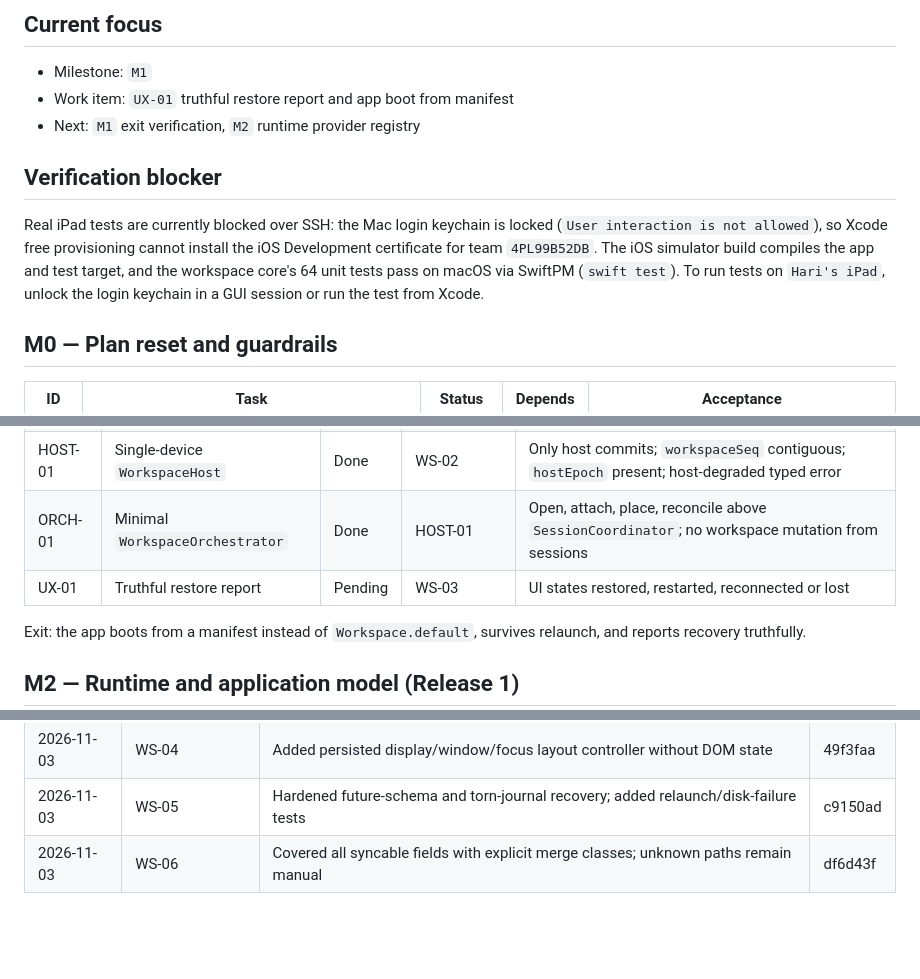
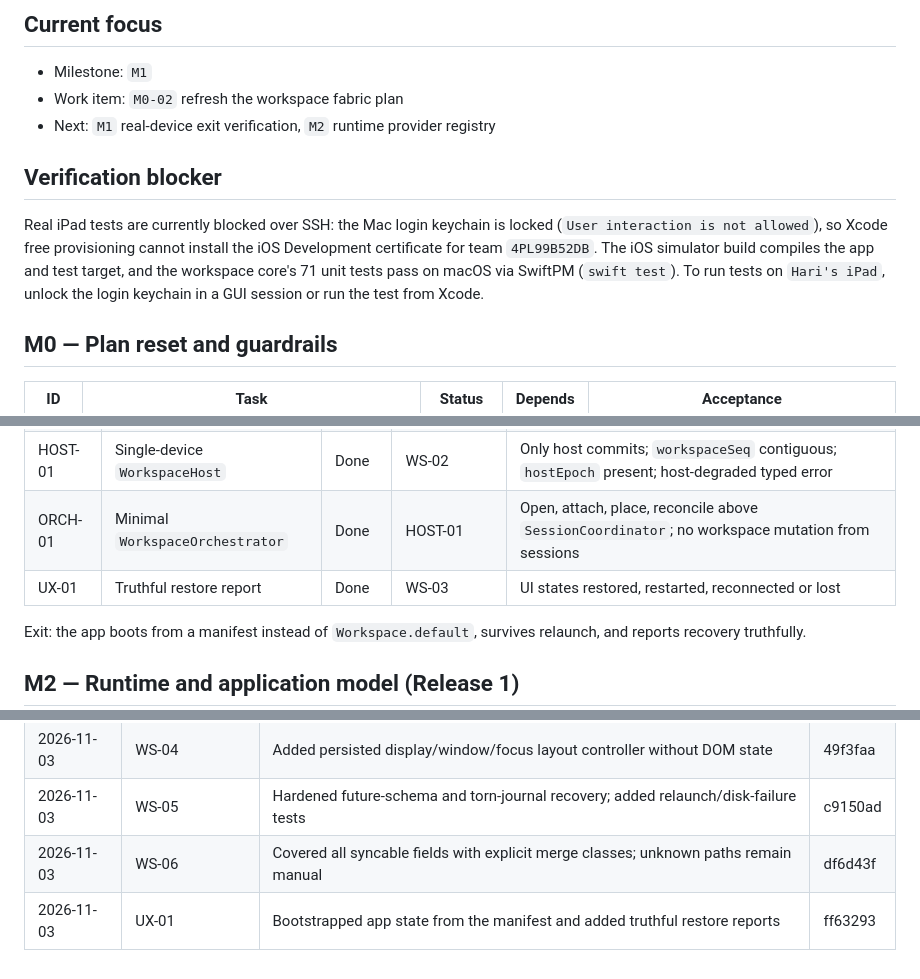
Before and after one commit to amharik/AirDesk, a Markdown page: milestones.md, 3 parts joined by grey strips. GitHub-like rendering; blank space fills up the shorter version.

Commit message:
docs: mark manifest boot and restore report milestone complete

```diff
--- a/milestones.md
+++ b/milestones.md
@@ -17,12 +17,12 @@ This file is the implementation tracker. `docs/adr/README.md` remains authoritat
 ## Current focus
 
 - Milestone: `M1`
-- Work item: `UX-01` truthful restore report and app boot from manifest
-- Next: `M1` exit verification, `M2` runtime provider registry
+- Work item: `M0-02` refresh the workspace fabric plan
+- Next: `M1` real-device exit verification, `M2` runtime provider registry
 
 ## Verification blocker
 
-Real iPad tests are currently blocked over SSH: the Mac login keychain is locked (`User interaction is not allowed`), so Xcode free provisioning cannot install the iOS Development certificate for team `4PL99B52DB`. The iOS simulator build compiles the app and test target, and the workspace core's 64 unit tests pass on macOS via SwiftPM (`swift test`). To run tests on `Hari's iPad`, unlock the login keychain in a GUI session or run the test from Xcode.
+Real iPad tests are currently blocked over SSH: the Mac login keychain is locked (`User interaction is not allowed`), so Xcode free provisioning cannot install the iOS Development certificate for team `4PL99B52DB`. The iOS simulator build compiles the app and test target, and the workspace core's 71 unit tests pass on macOS via SwiftPM (`swift test`). To run tests on `Hari's iPad`, unlock the login keychain in a GUI session or run the test from Xcode.
 
 ## M0 — Plan reset and guardrails
 
@@ -46,7 +46,7 @@ Real iPad tests are currently blocked over SSH: the Mac login keychain is locked
 | WS-06 | Merge metadata enforcement | Done | WS-01 | Every syncable field is `lww`, `append-log` or `manual`; unknown defaults to `manual` |
 | HOST-01 | Single-device `WorkspaceHost` | Done | WS-02 | Only host commits; `workspaceSeq` contiguous; `hostEpoch` present; host-degraded typed error |
 | ORCH-01 | Minimal `WorkspaceOrchestrator` | Done | HOST-01 | Open, attach, place, reconcile above `SessionCoordinator`; no workspace mutation from sessions |
-| UX-01 | Truthful restore report | Pending | WS-03 | UI states restored, restarted, reconnected or lost |
+| UX-01 | Truthful restore report | Done | WS-03 | UI states restored, restarted, reconnected or lost |
 
 Exit: the app boots from a manifest instead of `Workspace.default`, survives relaunch, and reports recovery truthfully.
 
@@ -151,3 +151,4 @@ Exit: endpoints present without authority; browser stays loopback-only in v1.
 | 2026-11-03 | WS-04 | Added persisted display/window/focus layout controller without DOM state | 49f3faa |
 | 2026-11-03 | WS-05 | Hardened future-schema and torn-journal recovery; added relaunch/disk-failure tests | c9150ad |
 | 2026-11-03 | WS-06 | Covered all syncable fields with explicit merge classes; unknown paths remain manual | df6d43f |
+| 2026-11-03 | UX-01 | Bootstrapped app state from the manifest and added truthful restore reports | ff63293 |
```
